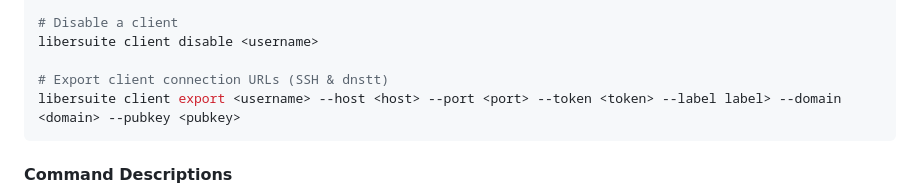
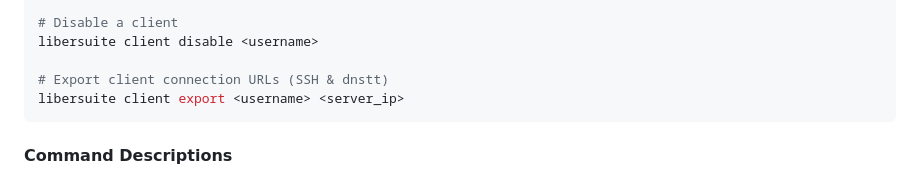
Before and after one commit to omid-official/libersuite-panel, a Markdown page: README.md, the part around the change. GitHub-like rendering.

Commit message:
docs: simplify CLI usage by reducing required arguments with wrapper script

````diff
--- a/README.md
+++ b/README.md
@@ -81,7 +81,7 @@ libersuite client enable <username>
 libersuite client disable <username>
 
 # Export client connection URLs (SSH & dnstt)
-libersuite client export <username> --host <host> --port <port> --token <token> --label label> --domain <domain> --pubkey <pubkey>
+libersuite client export <username> <server_ip>
 ```
 
 #### Command Descriptions
````
